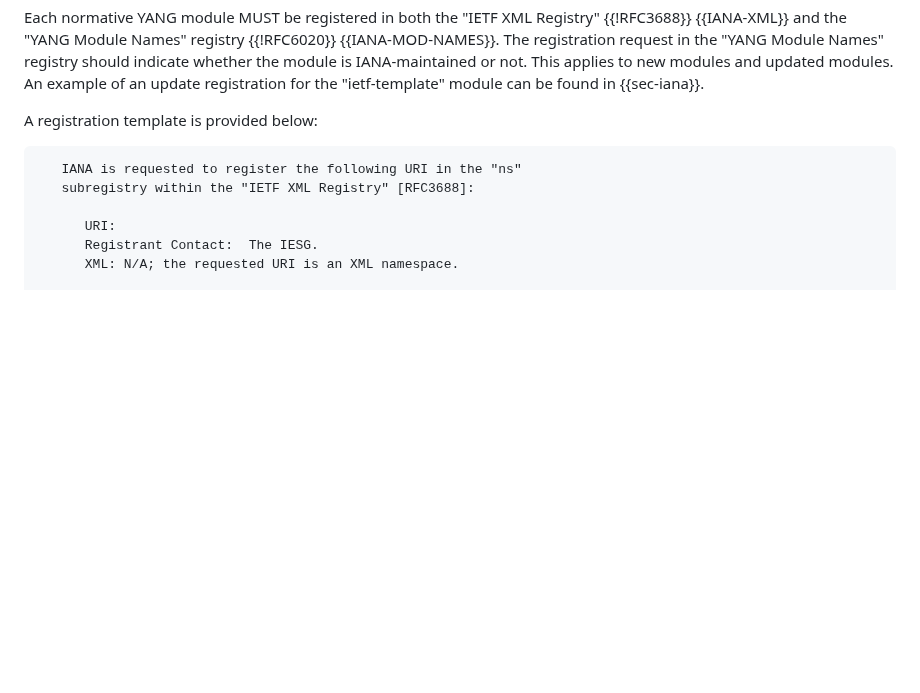
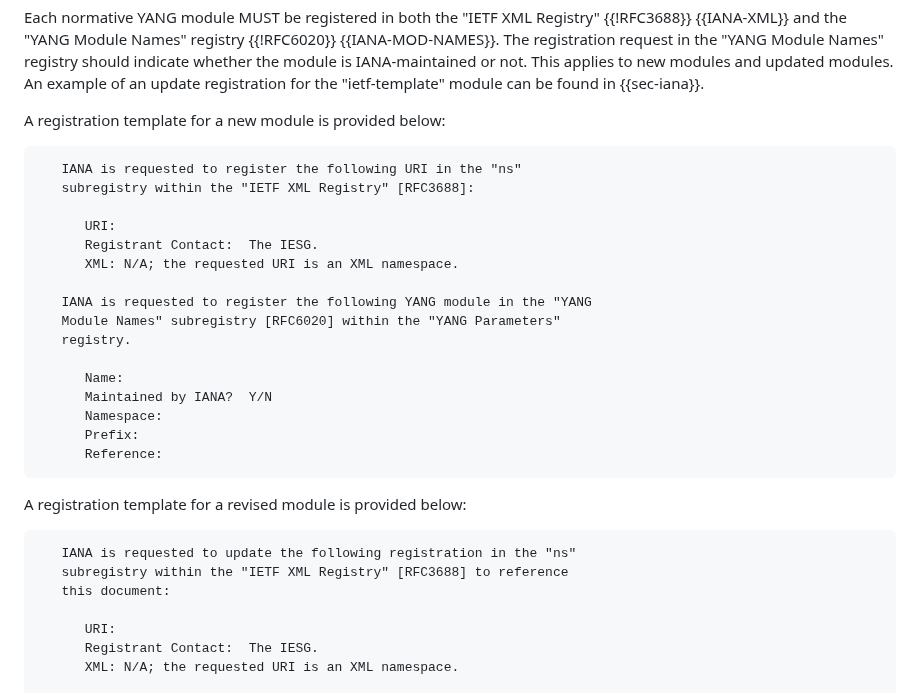
Before and after one commit to rgwilton/rfc8407bis, a Markdown page: draft-ietf-netmod-rfc8407bis.md, the part around the change. GitHub-like rendering; blank space fills up the shorter version.

Commit message:
iana-template-update

```diff
--- a/draft-ietf-netmod-rfc8407bis.md
+++ b/draft-ietf-netmod-rfc8407bis.md
@@ -593,11 +593,33 @@ should indicate whether the module is IANA-maintained or not. This applies to ne
 modules. An example of an update registration for the
 "ietf-template" module can be found in {{sec-iana}}.
 
-A registration template is provided below:
+A registration template for a new module is provided below:
 
 ~~~
    IANA is requested to register the following URI in the "ns"
    subregistry within the "IETF XML Registry" [RFC3688]:
+
+      URI:
+      Registrant Contact:  The IESG.
+      XML: N/A; the requested URI is an XML namespace.
+
+   IANA is requested to register the following YANG module in the "YANG
+   Module Names" subregistry [RFC6020] within the "YANG Parameters"
+   registry.
+
+      Name:
+      Maintained by IANA?  Y/N
+      Namespace:
+      Prefix:
+      Reference:
+~~~
+
+A registration template for a revised module is provided below:
+
+~~~
+   IANA is requested to update the following registration in the "ns"
+   subregistry within the "IETF XML Registry" [RFC3688] to reference
+   this document:
 
       URI:
       Registrant Contact:  The IESG.
```
